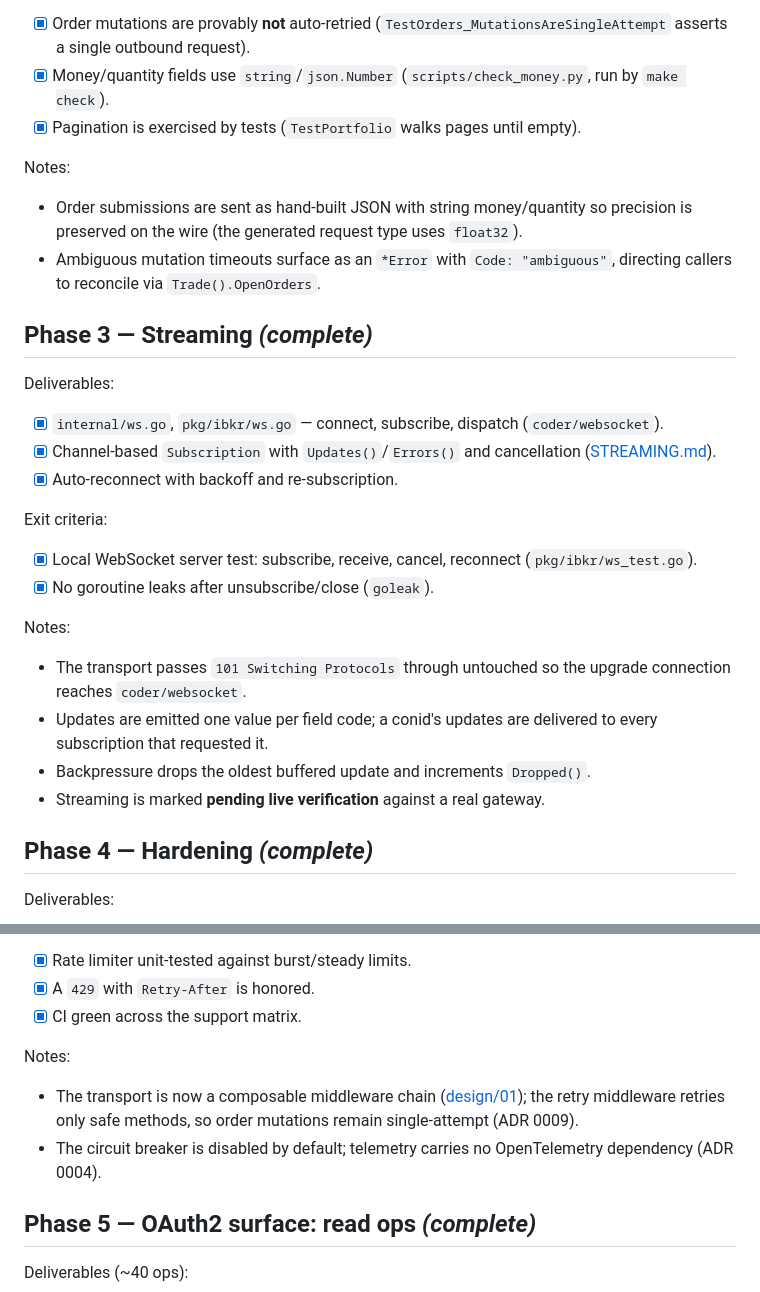
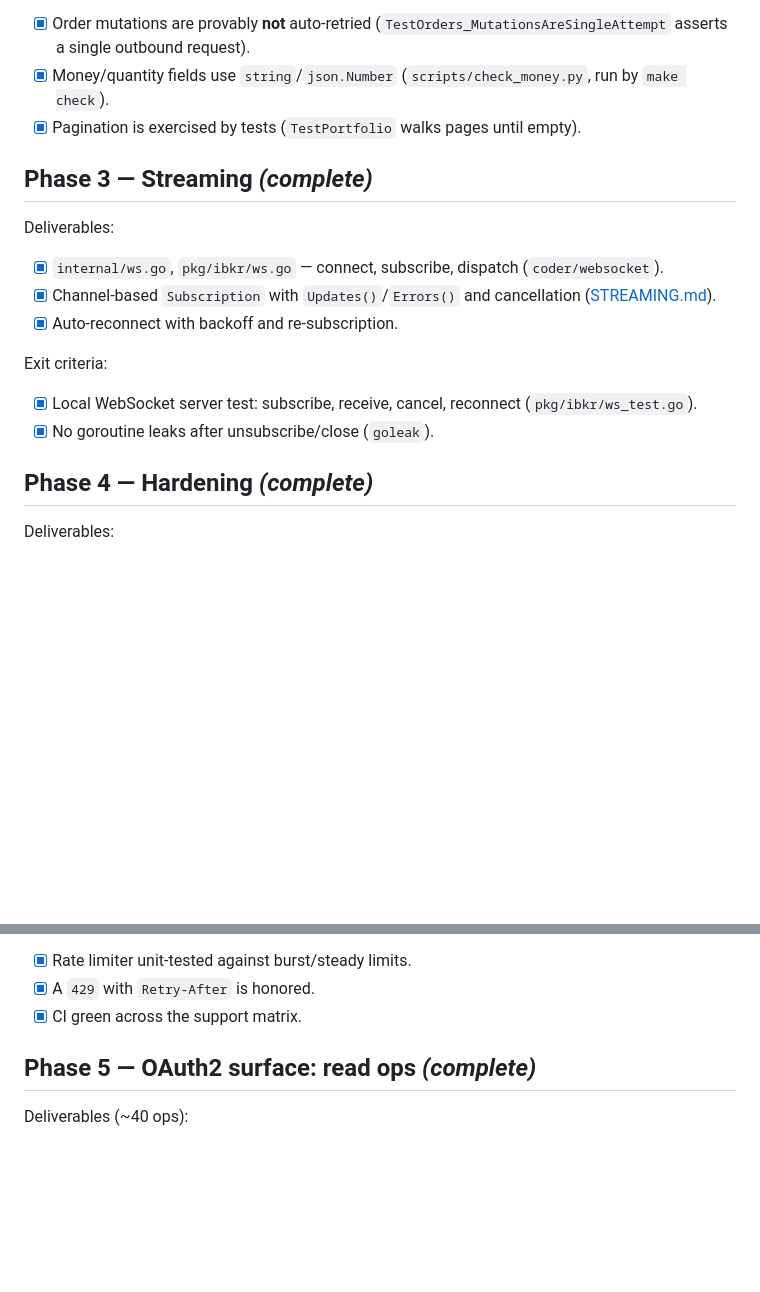
Before and after one commit to shing1211/ibkrapi4go, a Markdown page: docs/ROADMAP.md, 2 parts joined by grey strips. Drawn GitHub-style; blank space fills up the shorter version.

```diff
--- a/docs/ROADMAP.md
+++ b/docs/ROADMAP.md
@@ -87,13 +78,6 @@ Exit criteria:
   (`scripts/check_money.py`, run by `make check`).
 - [x] Pagination is exercised by tests (`TestPortfolio` walks pages until empty).
 
-Notes:
-
-- Order submissions are sent as hand-built JSON with string money/quantity so
-  precision is preserved on the wire (the generated request type uses `float32`).
-- Ambiguous mutation timeouts surface as an `*Error` with `Code: "ambiguous"`,
-  directing callers to reconcile via `Trade().OpenOrders`.
-
 ## Phase 3 — Streaming *(complete)*
 
 Deliverables:
@@ -110,15 +94,6 @@ Exit criteria:
   (`pkg/ibkr/ws_test.go`).
 - [x] No goroutine leaks after unsubscribe/close (`goleak`).
 
-Notes:
-
-- The transport passes `101 Switching Protocols` through untouched so the
-  upgrade connection reaches `coder/websocket`.
-- Updates are emitted one value per field code; a conid's updates are delivered
-  to every subscription that requested it.
-- Backpressure drops the oldest buffered update and increments `Dropped()`.
-- Streaming is marked **pending live verification** against a real gateway.
-
 ## Phase 4 — Hardening *(complete)*
 
 Deliverables:
@@ -134,14 +109,6 @@ Exit criteria:
 - [x] Rate limiter unit-tested against burst/steady limits.
 - [x] A `429` with `Retry-After` is honored.
 - [x] CI green across the support matrix.
-
-Notes:
-
-- The transport is now a composable middleware chain
-  ([design/01](./design/01-transport.md)); the retry middleware retries only safe
-  methods, so order mutations remain single-attempt (ADR 0009).
-- The circuit breaker is disabled by default; telemetry carries no OpenTelemetry
-  dependency (ADR 0004).
 
 ## Phase 5 — OAuth2 surface: read ops *(complete)*
 
```
Also changed, not shown: other parts of docs/ROADMAP.md (+7 -27 lines).
